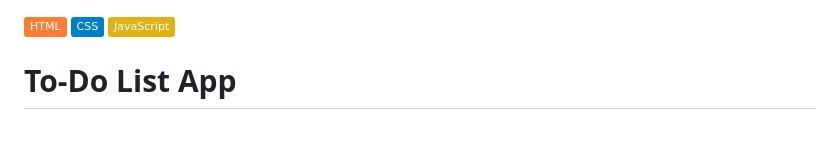
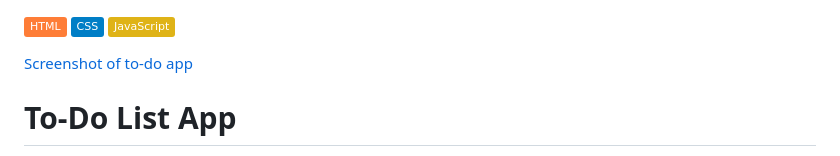
Before and after one commit to RomeesaKamal/to-do-app, a Markdown page: README.md, the part around the change. Rendered like a GitHub page; badges without logos; blank space fills up the shorter version.

Commit message:
addition

```diff
--- a/README.md
+++ b/README.md
@@ -1,4 +1,6 @@
 ![HTML](https://img.shields.io/badge/-HTML-orange) ![CSS](https://img.shields.io/badge/-CSS-blue) ![JavaScript](https://img.shields.io/badge/-JavaScript-yellow)
+
+[Screenshot of to-do app](./to-do%20app.png)
 
 # To-Do List App
 
```
